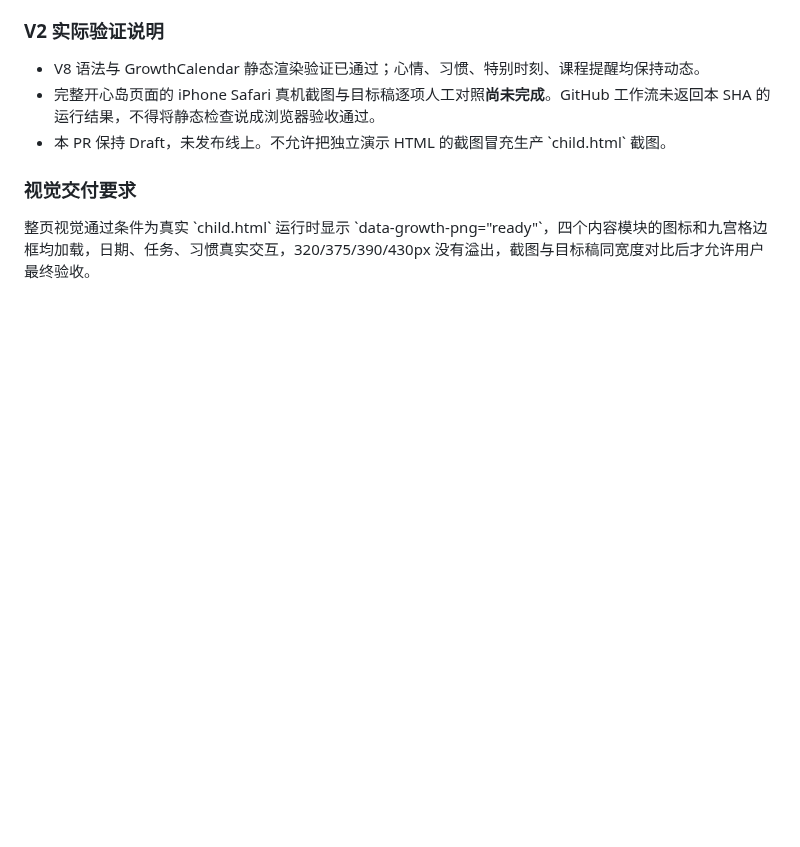
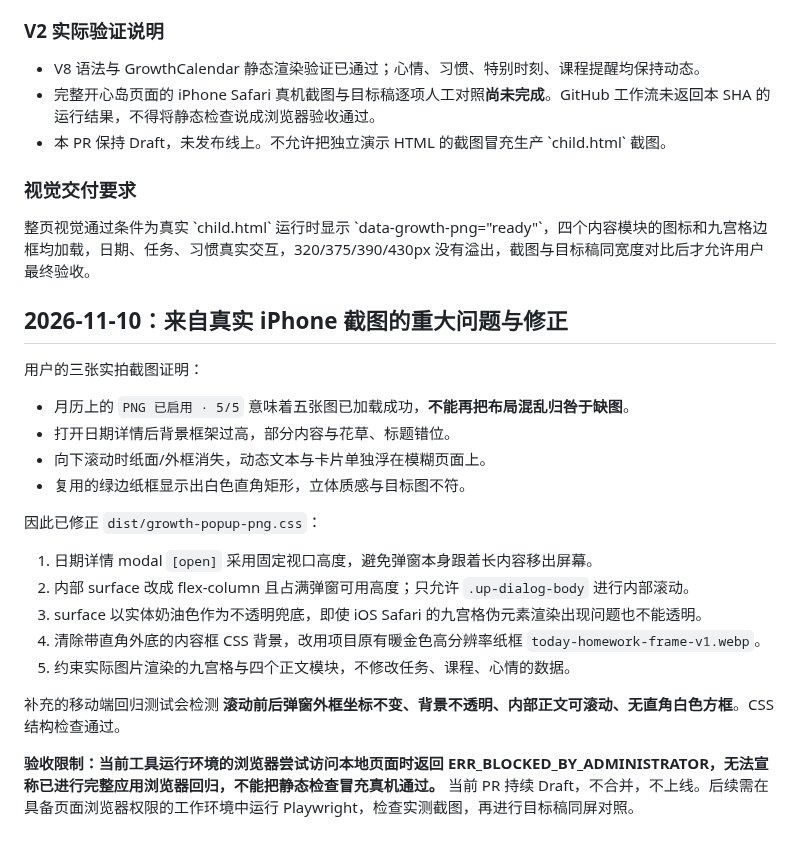
Before and after one commit to MiaZou1991/homework-island-demo, a Markdown page: docs/design/growth-popup-png-integration-v1.md, the part around the change. Drawn GitHub-style; blank space fills up the shorter version.

Commit message:
docs(growth-popup): record actual iPhone Safari regression, fixes and honest QA blocker

```diff
--- a/docs/design/growth-popup-png-integration-v1.md
+++ b/docs/design/growth-popup-png-integration-v1.md
@@ -48,3 +48,23 @@ PR #29 的固定 SHA 静态预览可以通过 `dist/child.html?preview=1&view=ca
 
 ### 视觉交付要求
 整页视觉通过条件为真实 \`child.html\` 运行时显示 \`data-growth-png="ready"\`，四个内容模块的图标和九宫格边框均加载，日期、任务、习惯真实交互，320/375/390/430px 没有溢出，截图与目标稿同宽度对比后才允许用户最终验收。
+
+
+## 2026-11-10：来自真实 iPhone 截图的重大问题与修正
+
+用户的三张实拍截图证明：
+- 月历上的 `PNG 已启用 · 5/5` 意味着五张图已加载成功，**不能再把布局混乱归咎于缺图**。
+- 打开日期详情后背景框架过高，部分内容与花草、标题错位。
+- 向下滚动时纸面/外框消失，动态文本与卡片单独浮在模糊页面上。
+- 复用的绿边纸框显示出白色直角矩形，立体质感与目标图不符。
+
+因此已修正 `dist/growth-popup-png.css`：
+1. 日期详情 modal `[open]` 采用固定视口高度，避免弹窗本身跟着长内容移出屏幕。
+2. 内部 surface 改成 flex-column 且占满弹窗可用高度；只允许 `.up-dialog-body` 进行内部滚动。
+3. surface 以实体奶油色作为不透明兜底，即使 iOS Safari 的九宫格伪元素渲染出现问题也不能透明。
+4. 清除带直角外底的内容框 CSS 背景，改用项目原有暖金色高分辨率纸框 `today-homework-frame-v1.webp`。
+5. 约束实际图片渲染的九宫格与四个正文模块，不修改任务、课程、心情的数据。
+
+补充的移动端回归测试会检测 **滚动前后弹窗外框坐标不变、背景不透明、内部正文可滚动、无直角白色方框**。CSS 结构检查通过。
+
+**验收限制：当前工具运行环境的浏览器尝试访问本地页面时返回 ERR_BLOCKED_BY_ADMINISTRATOR，无法宣称已进行完整应用浏览器回归，不能把静态检查冒充真机通过。** 当前 PR 持续 Draft，不合并，不上线。后续需在具备页面浏览器权限的工作环境中运行 Playwright，检查实测截图，再进行目标稿同屏对照。
```
